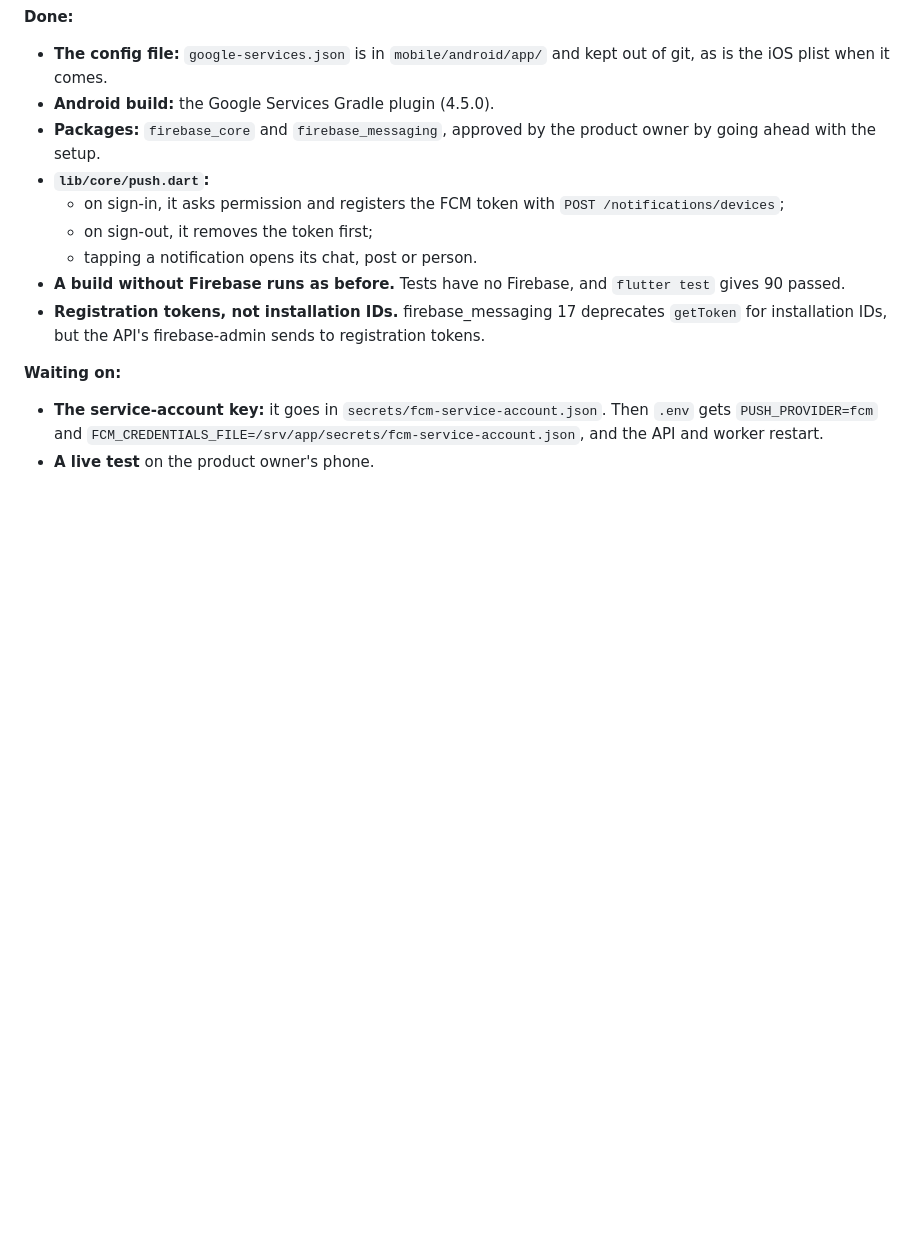
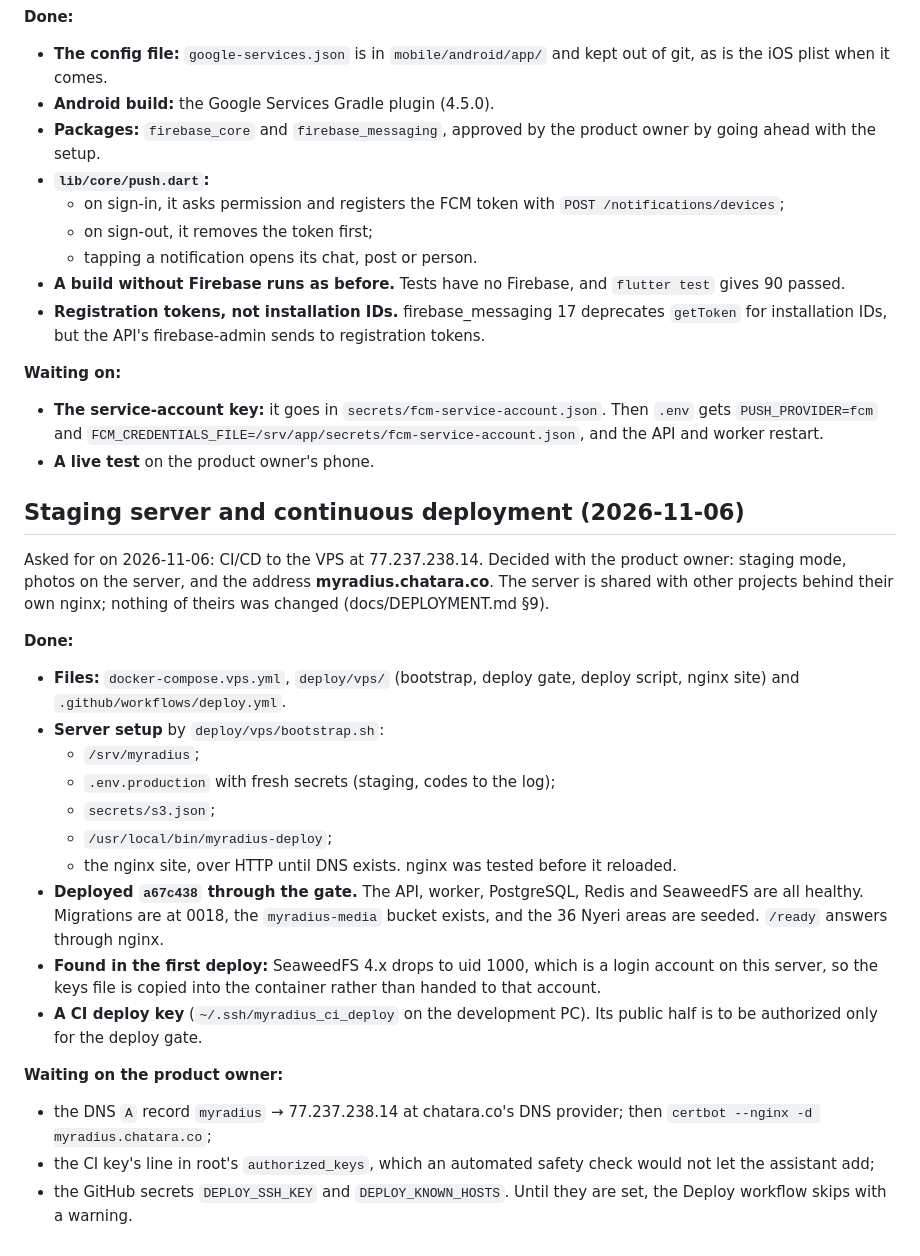
Before and after one commit to mosesgitonga/radius, a Markdown page: PROGRESS.md, the part around the change. GitHub-like rendering; blank space fills up the shorter version.

Commit message:
docs: staging server deployed; what remains for continuous deployment

```diff
--- a/PROGRESS.md
+++ b/PROGRESS.md
@@ -3255,3 +3255,38 @@ with an Android app for `ke.myradius`. Analytics and Gemini are off.
   `FCM_CREDENTIALS_FILE=/srv/app/secrets/fcm-service-account.json`, and the API
   and worker restart.
 - **A live test** on the product owner's phone.
+
+## Staging server and continuous deployment (2026-11-06)
+
+Asked for on 2026-11-06: CI/CD to the VPS at 77.237.238.14. Decided with the
+product owner: staging mode, photos on the server, and the address
+**myradius.chatara.co**. The server is shared with other projects behind their
+own nginx; nothing of theirs was changed (docs/DEPLOYMENT.md §9).
+
+**Done:**
+- **Files:** `docker-compose.vps.yml`, `deploy/vps/` (bootstrap, deploy gate,
+  deploy script, nginx site) and `.github/workflows/deploy.yml`.
+- **Server setup** by `deploy/vps/bootstrap.sh`:
+  - `/srv/myradius`;
+  - `.env.production` with fresh secrets (staging, codes to the log);
+  - `secrets/s3.json`;
+  - `/usr/local/bin/myradius-deploy`;
+  - the nginx site, over HTTP until DNS exists. nginx was tested before it
+    reloaded.
+- **Deployed `a67c438` through the gate.** The API, worker, PostgreSQL, Redis and
+  SeaweedFS are all healthy. Migrations are at 0018, the `myradius-media`
+  bucket exists, and the 36 Nyeri areas are seeded. `/ready` answers through
+  nginx.
+- **Found in the first deploy:** SeaweedFS 4.x drops to uid 1000, which is a
+  login account on this server, so the keys file is copied into the container
+  rather than handed to that account.
+- **A CI deploy key** (`~/.ssh/myradius_ci_deploy` on the development PC). Its
+  public half is to be authorized only for the deploy gate.
+
+**Waiting on the product owner:**
+- the DNS `A` record `myradius` → 77.237.238.14 at chatara.co's DNS provider;
+  then `certbot --nginx -d myradius.chatara.co`;
+- the CI key's line in root's `authorized_keys`, which an automated safety check
+  would not let the assistant add;
+- the GitHub secrets `DEPLOY_SSH_KEY` and `DEPLOY_KNOWN_HOSTS`. Until they are
+  set, the Deploy workflow skips with a warning.
```
